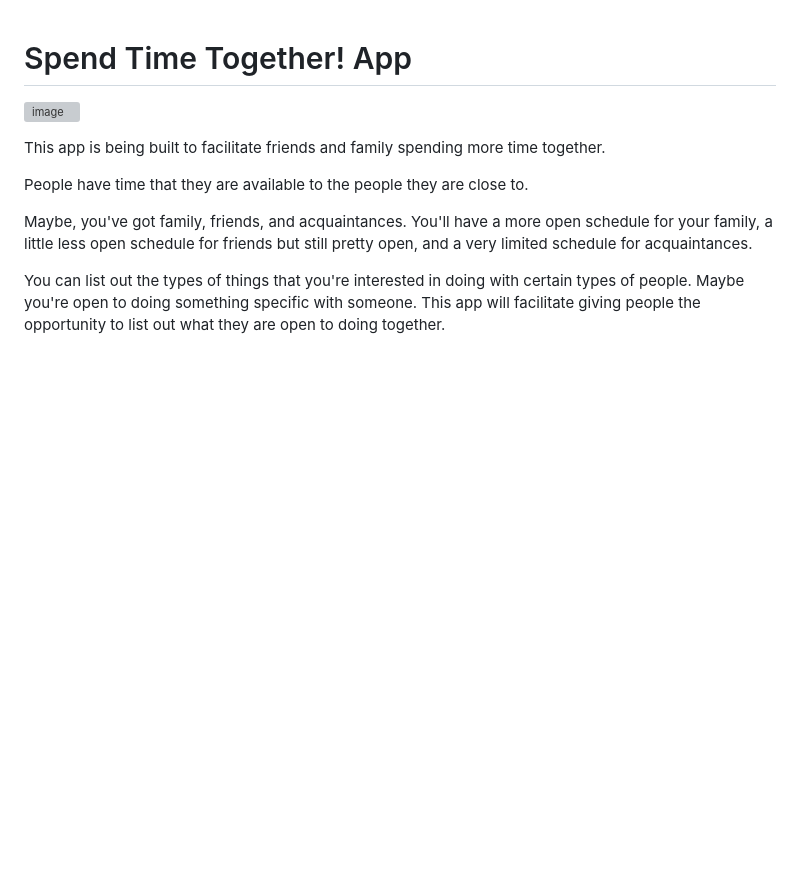
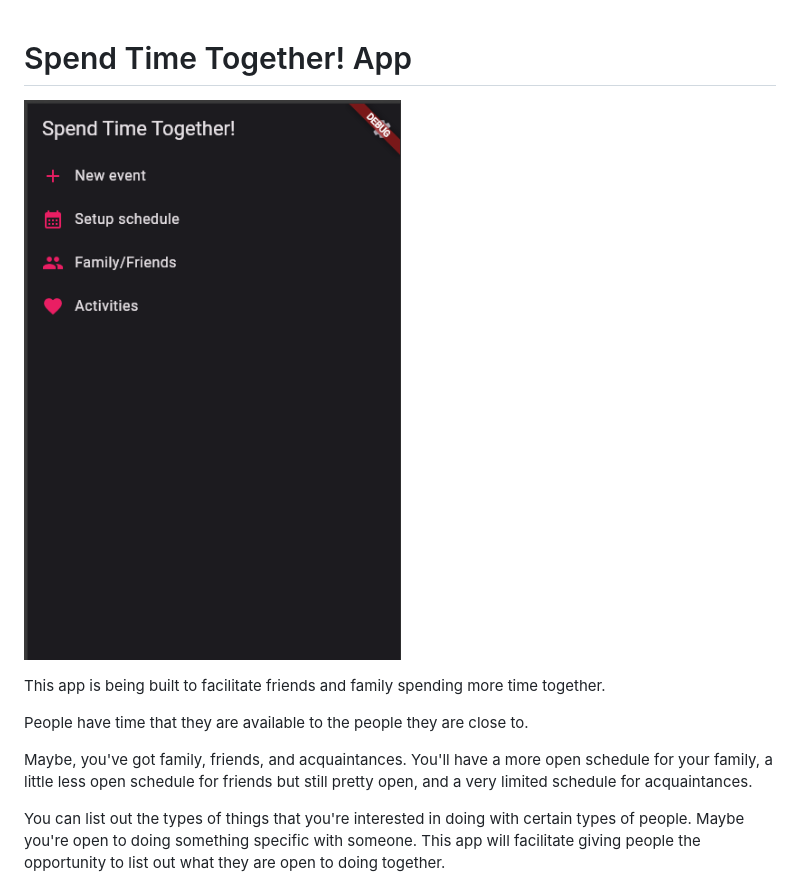
Before and after one commit to Djeisen642/SpendTimeTogetherApp, a Markdown page: README.md, the part around the change. GitHub-like rendering; pictures changed too: image.png (added); blank space fills up the shorter version; grey boxes are pictures that could not be loaded.

```diff
--- a/README.md
+++ b/README.md
@@ -1,6 +1,6 @@
 # Spend Time Together! App
 
-![image](https://github.com/Djeisen642/SpendTimeTogetherApp/assets/33557118/08a78223-c4f8-4a92-af85-29eec230349f)
+![App example screenshot](image.png)
 
 This app is being built to facilitate friends and family spending more time together.
 
```
Also changed, not shown: 7 other files.
